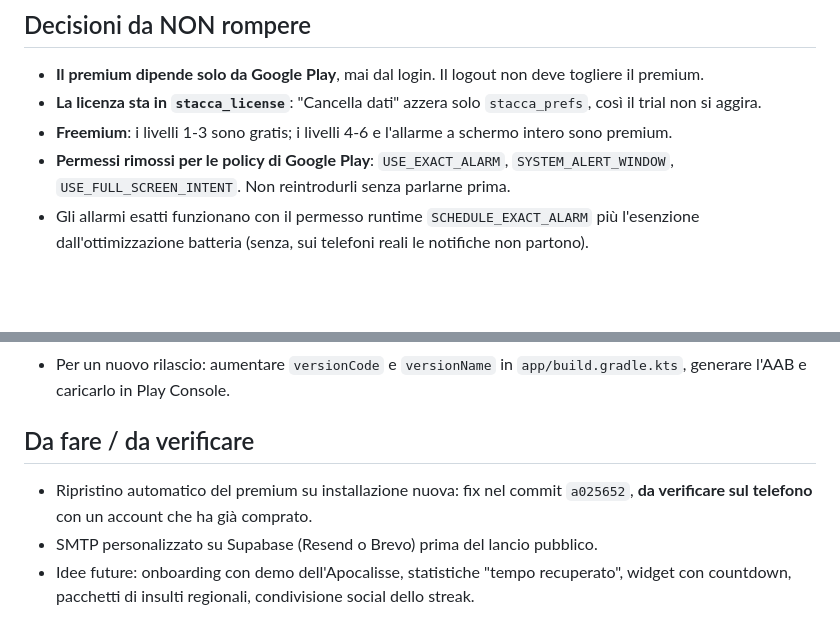
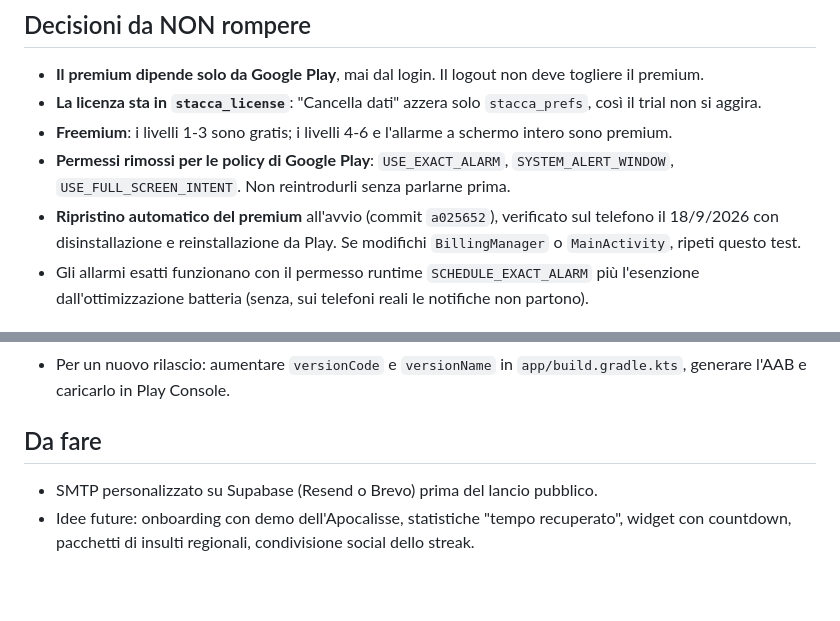
Before and after one commit to fabriziodemarco-bit/Stacca, a Markdown page: CLAUDE.md, 2 parts joined by grey strips. GitHub-like rendering; blank space fills up the shorter version.

Commit message:
docs: ripristino automatico premium verificato sul device
Co-Authored-By: Claude Opus 5 (1M context) <noreply@anthropic.com>

```diff
--- a/CLAUDE.md
+++ b/CLAUDE.md
@@ -33,6 +33,7 @@ Tagline: *"Basta lavorare. Vivi."*
 - **La licenza sta in `stacca_license`**: "Cancella dati" azzera solo `stacca_prefs`, così il trial non si aggira.
 - **Freemium**: i livelli 1-3 sono gratis; i livelli 4-6 e l'allarme a schermo intero sono premium.
 - **Permessi rimossi per le policy di Google Play**: `USE_EXACT_ALARM`, `SYSTEM_ALERT_WINDOW`, `USE_FULL_SCREEN_INTENT`. Non reintrodurli senza parlarne prima.
+- **Ripristino automatico del premium** all'avvio (commit `a025652`), verificato sul telefono il 18/9/2026 con disinstallazione e reinstallazione da Play. Se modifichi `BillingManager` o `MainActivity`, ripeti questo test.
 - Gli allarmi esatti funzionano con il permesso runtime `SCHEDULE_EXACT_ALARM` più l'esenzione dall'ottimizzazione batteria (senza, sui telefoni reali le notifiche non partono).
 
 ## Regole specifiche del progetto
@@ -51,8 +52,7 @@ Tagline: *"Basta lavorare. Vivi."*
 - **Il billing si testa solo con l'app scaricata da Play** (test chiuso), non con una build installata via cavo.
 - Per un nuovo rilascio: aumentare `versionCode` e `versionName` in `app/build.gradle.kts`, generare l'AAB e caricarlo in Play Console.
 
-## Da fare / da verificare
-- Ripristino automatico del premium su installazione nuova: fix nel commit `a025652`, **da verificare sul telefono** con un account che ha già comprato.
+## Da fare
 - SMTP personalizzato su Supabase (Resend o Brevo) prima del lancio pubblico.
 - Idee future: onboarding con demo dell'Apocalisse, statistiche "tempo recuperato", widget con countdown, pacchetti di insulti regionali, condivisione social dello streak.
 
```
